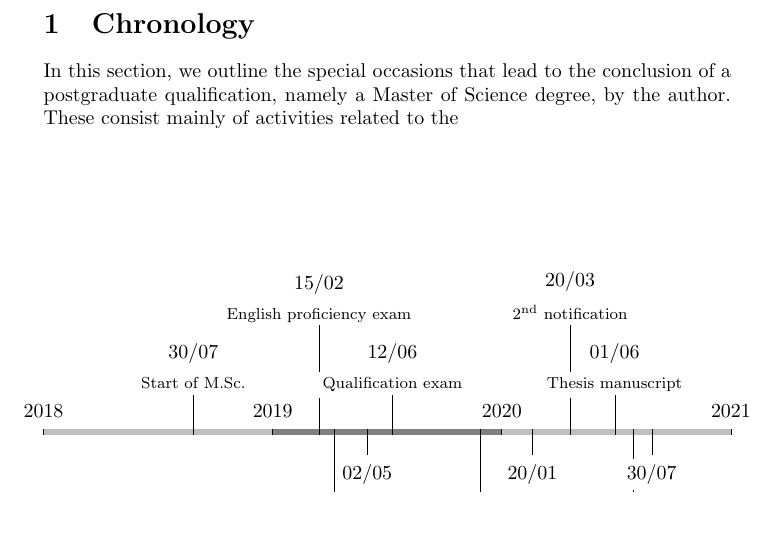
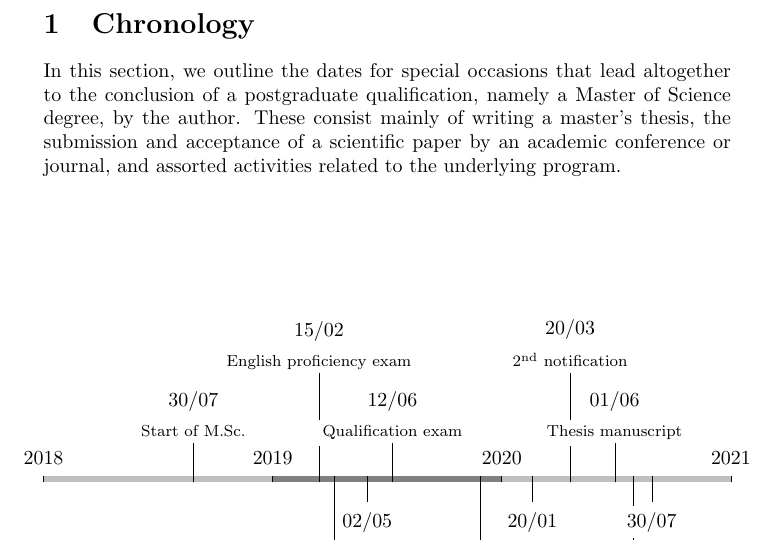
Before and after one commit to zambonin/msc, a LaTeX document (main.tex): part of the page, cut so that both start at the same text, the shorter picture padded with empty space. Compiled offline with pdfLaTeX.

Commit message:
overleaf_to_git: update main.tex from r317 to r325

```diff
--- a/main.tex
+++ b/main.tex
@@ -10,7 +10,7 @@
 
 \section{Chronology}
 
-In this section, we outline the special occasions that lead to the conclusion of a postgraduate qualification, namely a Master of Science degree, by the author. These consist mainly of activities related to the
+In this section, we outline the dates for special occasions that lead altogether to the conclusion of a postgraduate qualification, namely a Master of Science degree, by the author. These consist mainly of writing a master's thesis, the submission and acceptance of a scientific paper by an academic conference or journal, and assorted activities related to the underlying program.
 
 \begin{figure}[htbp]
     \centering
```
